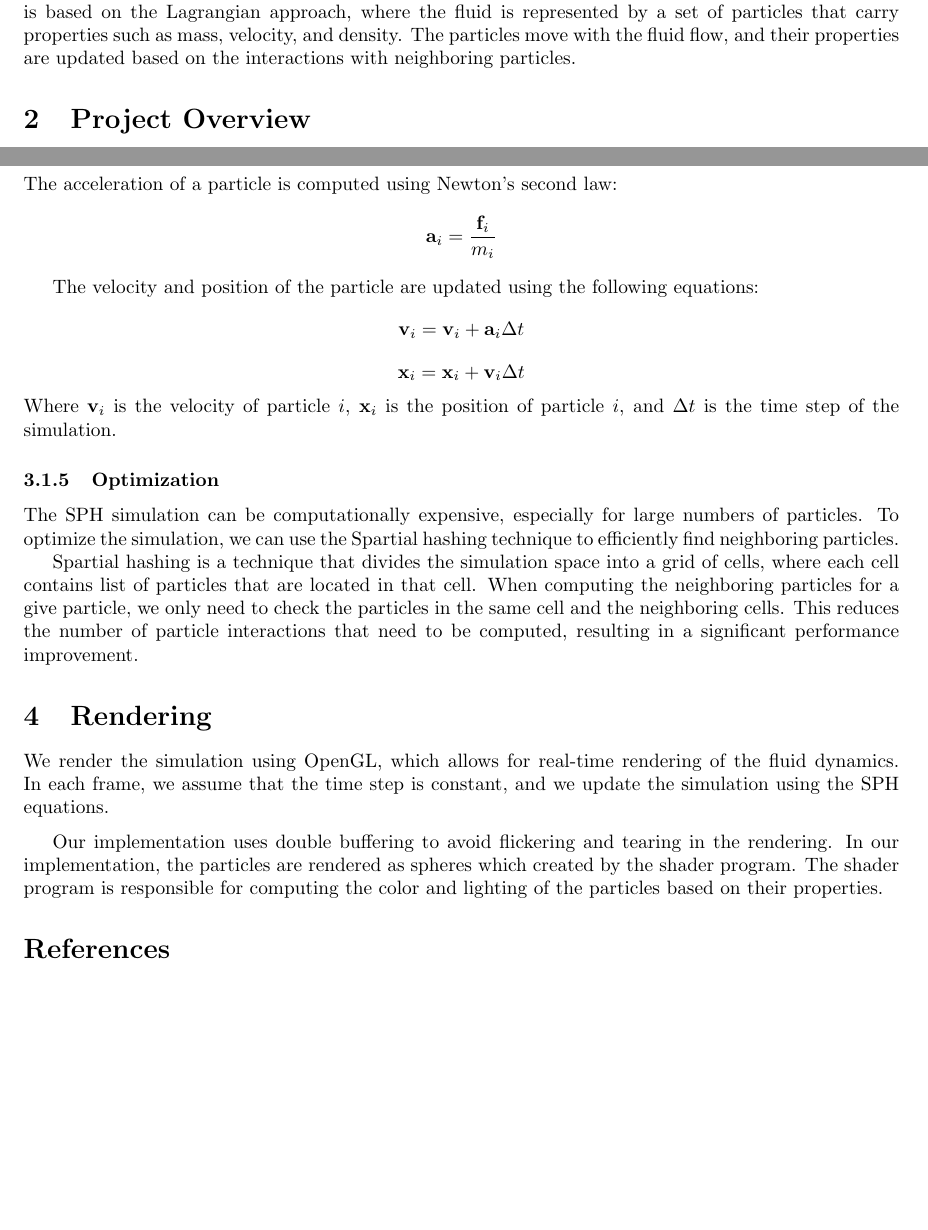
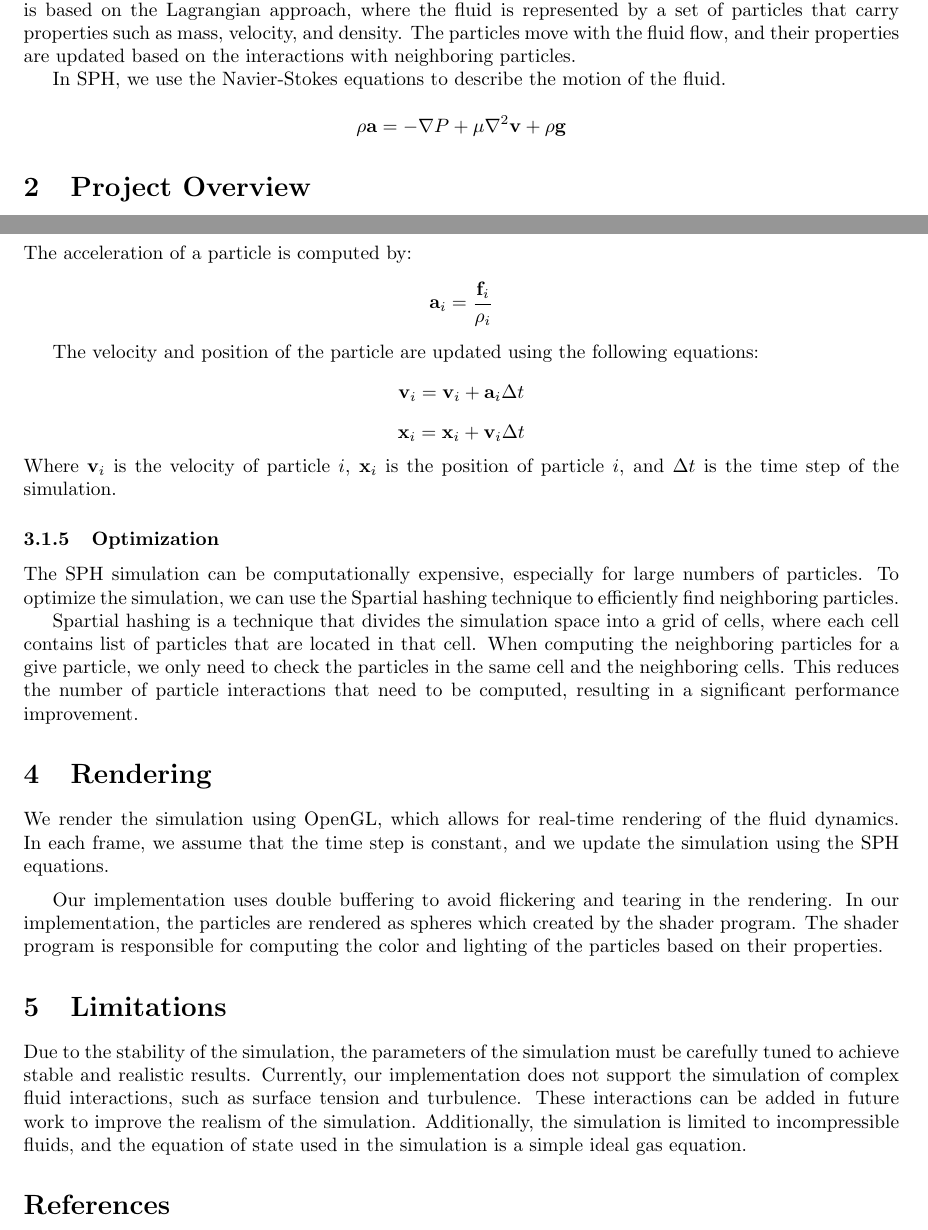
Before and after one commit to MasterIceZ/SPH-FluidSimulation, a LaTeX document (report/report.tex): two parts of pages 1 and 3 of 4, joined at a grey line, cut so that both start at the same text, the shorter picture padded with empty space. Compiled offline with pdfLaTeX.

Commit message:
docs: report fix

```diff
--- a/report/report.tex
+++ b/report/report.tex
@@ -24,6 +24,12 @@
 Smooth Particle Hydrodynamic (SPH) is a computational method for simulating fluid flows.
 This method is based on the Lagrangian approach, where the fluid is represented by a set of particles that carry properties such as mass, velocity, and density.
 The particles move with the fluid flow, and their properties are updated based on the interactions with neighboring particles.
+
+In SPH, we use the Navier-Stokes equations to describe the motion of the fluid.
+
+\[
+  \rho \mathbf{a} = -\nabla P + \mu \nabla^2 \mathbf{v} + \rho \mathbf{g}
+\]
 
 \section{Project Overview}
 
@@ -141,9 +147,9 @@ Total force acting on particle $i$ is given by:
 
 \subsubsection{Computing Velocity and Position}
 
-The acceleration of a particle is computed using Newton's second law:
+The acceleration of a particle is computed by:
 \[
-  \mathbf{a}_i = \frac{\mathbf{f}_i}{m_i}
+  \mathbf{a}_i = \frac{\mathbf{f}_i}{\rho_i}
 \]
 
 The velocity and position of the particle are updated using the following equations:
@@ -175,3 +181,9 @@ Our implementation uses double buffering to avoid flickering and tearing in the
 In our implementation, the particles are rendered as spheres which created by the shader program.
 The shader program is responsible for computing the color and lighting of the particles based on their properties.
 
+\section{Limitations}
+
+Due to the stability of the simulation, the parameters of the simulation must be carefully tuned to achieve stable and realistic results.
+Currently, our implementation does not support the simulation of complex fluid interactions, such as surface tension and turbulence.
+These interactions can be added in future work to improve the realism of the simulation.
+Additionally, the simulation is limited to incompressible fluids, and the equation of state used in the simulation is a simple ideal gas equation.
```
Also changed, not shown: report/report.pdf, report/report.tex (4 more changed lines), 2 other files.
